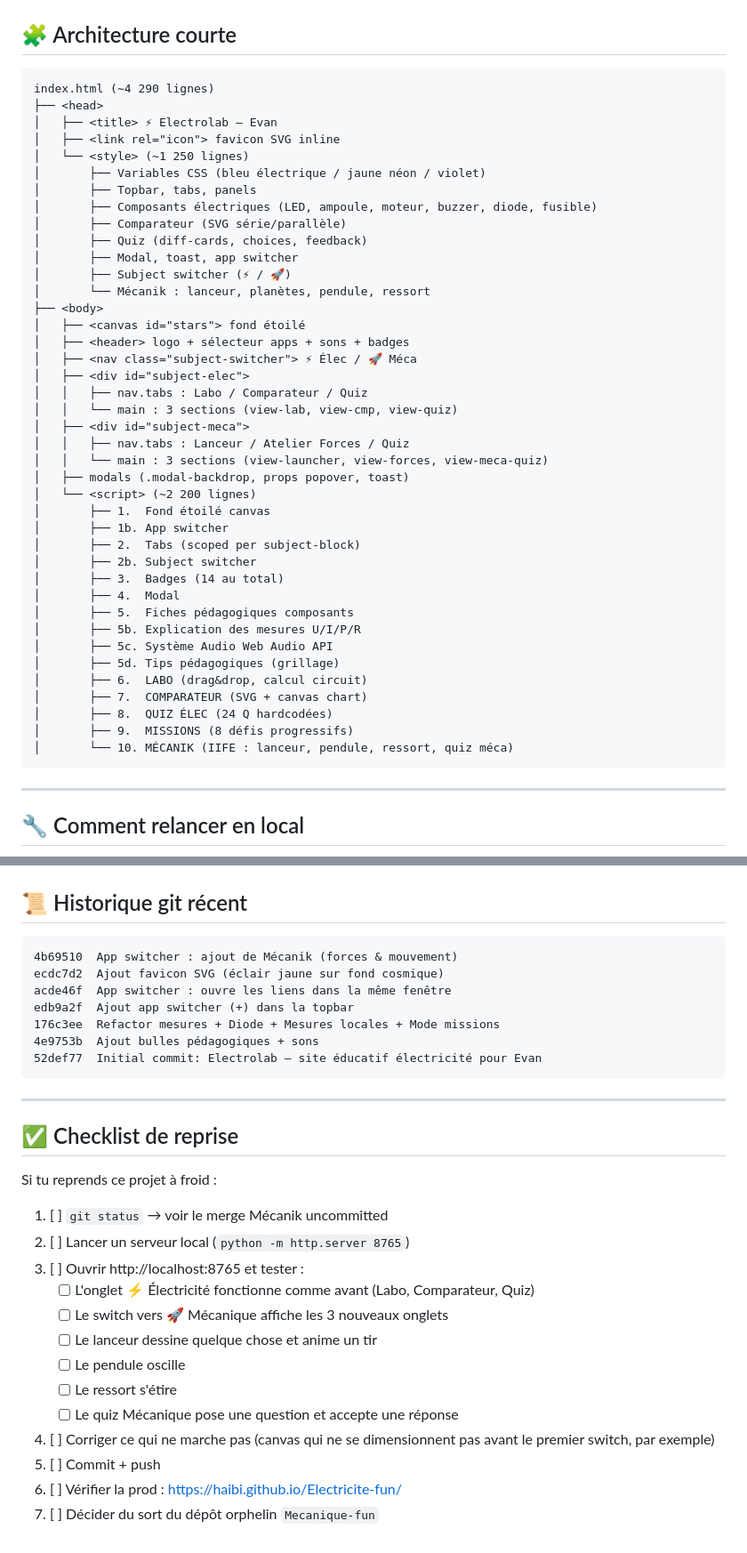
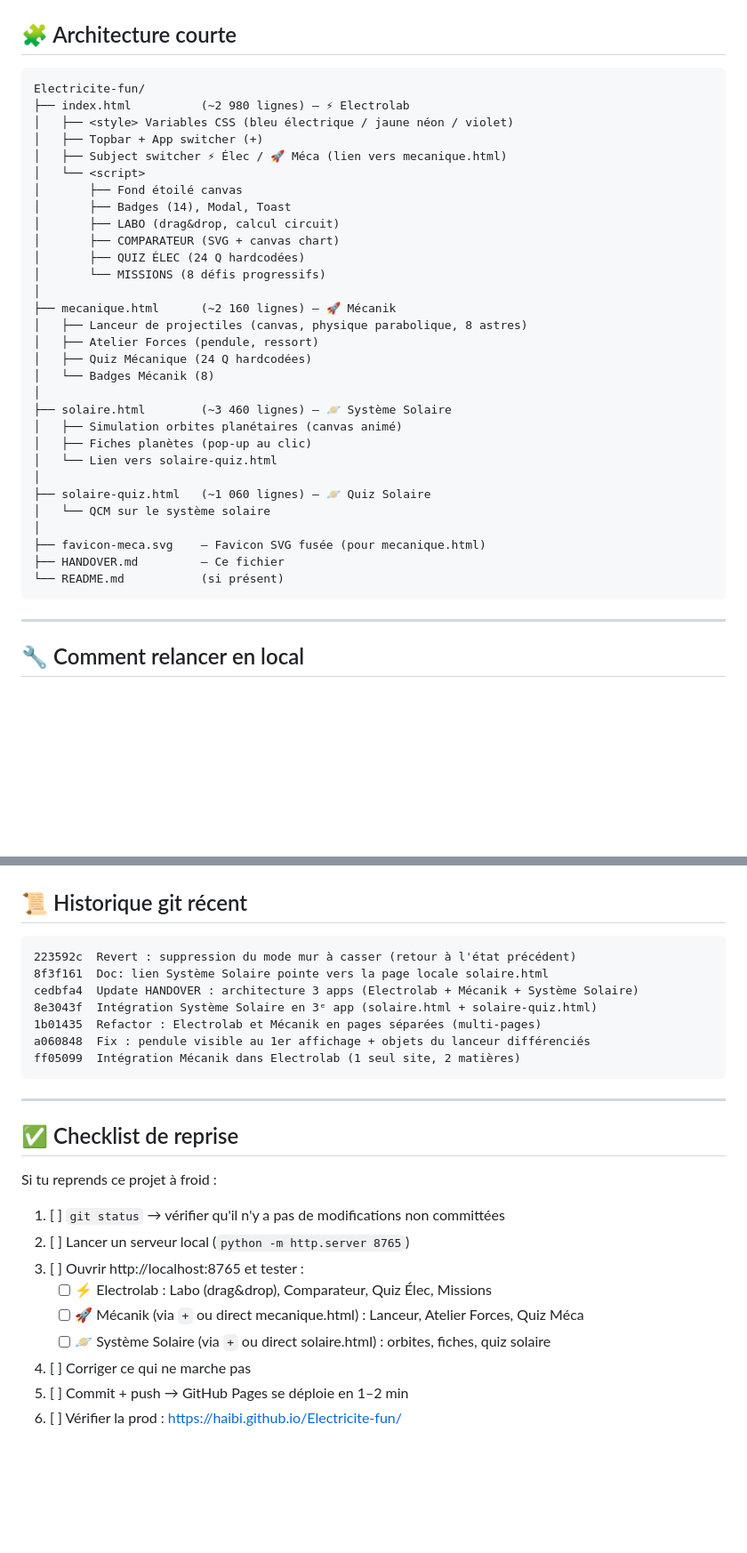
Before and after one commit to haibi/Electricite-fun, a Markdown page: HANDOVER.md, 2 parts joined by grey strips. Shown at 89% size. Rendered like a GitHub page; blank space fills up the shorter version.

Commit message:
HANDOVER : mise à jour architecture multi-pages + suppression warnings obsolètes
Architecture réelle : 4 fichiers HTML séparés (index, mecanique, solaire, solaire-quiz).
Supprimé : warnings merge non-committé, routine cloud, dépôt orphelin (tous résolus).
Ajouté : note sur l'idée mur-à-casser abandonnée, checklist de reprise à jour.

Co-Authored-By: Claude Opus 4.7 (1M context) <noreply@anthropic.com>

````diff
--- a/HANDOVER.md
+++ b/HANDOVER.md
@@ -110,46 +94,36 @@ Memory file utilisateur : `C:\Users\maxim\.claude\projects\C--Users-maxim-Deskto
 ## 🧩 Architecture courte
 
 ```
-index.html (~4 290 lignes)
-├── <head>
-│   ├── <title> ⚡ Electrolab – Evan
-│   ├── <link rel="icon"> favicon SVG inline
-│   └── <style> (~1 250 lignes)
-│       ├── Variables CSS (bleu électrique / jaune néon / violet)
-│       ├── Topbar, tabs, panels
-│       ├── Composants électriques (LED, ampoule, moteur, buzzer, diode, fusible)
-│       ├── Comparateur (SVG série/parallèle)
-│       ├── Quiz (diff-cards, choices, feedback)
-│       ├── Modal, toast, app switcher
-│       ├── Subject switcher (⚡ / 🚀)
-│       └── Mécanik : lanceur, planètes, pendule, ressort
-├── <body>
-│   ├── <canvas id="stars"> fond étoilé
-│   ├── <header> logo + sélecteur apps + sons + badges
-│   ├── <nav class="subject-switcher"> ⚡ Élec / 🚀 Méca
-│   ├── <div id="subject-elec">
-│   │   ├── nav.tabs : Labo / Comparateur / Quiz
-│   │   └── main : 3 sections (view-lab, view-cmp, view-quiz)
-│   ├── <div id="subject-meca">
-│   │   ├── nav.tabs : Lanceur / Atelier Forces / Quiz
-│   │   └── main : 3 sections (view-launcher, view-forces, view-meca-quiz)
-│   ├── modals (.modal-backdrop, props popover, toast)
-│   └── <script> (~2 200 lignes)
-│       ├── 1.  Fond étoilé canvas
-│       ├── 1b. App switcher
-│       ├── 2.  Tabs (scoped per subject-block)
-│       ├── 2b. Subject switcher
-│       ├── 3.  Badges (14 au total)
-│       ├── 4.  Modal
-│       ├── 5.  Fiches pédagogiques composants
-│       ├── 5b. Explication des mesures U/I/P/R
-│       ├── 5c. Système Audio Web Audio API
-│       ├── 5d. Tips pédagogiques (grillage)
-│       ├── 6.  LABO (drag&drop, calcul circuit)
-│       ├── 7.  COMPARATEUR (SVG + canvas chart)
-│       ├── 8.  QUIZ ÉLEC (24 Q hardcodées)
-│       ├── 9.  MISSIONS (8 défis progressifs)
-│       └── 10. MÉCANIK (IIFE : lanceur, pendule, ressort, quiz méca)
+Electricite-fun/
+├── index.html          (~2 980 lignes) — ⚡ Electrolab
+│   ├── <style> Variables CSS (bleu électrique / jaune néon / violet)
+│   ├── Topbar + App switcher (+)
+│   ├── Subject switcher ⚡ Élec / 🚀 Méca (lien vers mecanique.html)
+│   └── <script>
+│       ├── Fond étoilé canvas
+│       ├── Badges (14), Modal, Toast
+│       ├── LABO (drag&drop, calcul circuit)
+│       ├── COMPARATEUR (SVG + canvas chart)
+│       ├── QUIZ ÉLEC (24 Q hardcodées)
+│       └── MISSIONS (8 défis progressifs)
+│
+├── mecanique.html      (~2 160 lignes) — 🚀 Mécanik
+│   ├── Lanceur de projectiles (canvas, physique parabolique, 8 astres)
+│   ├── Atelier Forces (pendule, ressort)
+│   ├── Quiz Mécanique (24 Q hardcodées)
+│   └── Badges Mécanik (8)
+│
+├── solaire.html        (~3 460 lignes) — 🪐 Système Solaire
+│   ├── Simulation orbites planétaires (canvas animé)
+│   ├── Fiches planètes (pop-up au clic)
+│   └── Lien vers solaire-quiz.html
+│
+├── solaire-quiz.html   (~1 060 lignes) — 🪐 Quiz Solaire
+│   └── QCM sur le système solaire
+│
+├── favicon-meca.svg    — Favicon SVG fusée (pour mecanique.html)
+├── HANDOVER.md         — Ce fichier
+└── README.md           (si présent)
 ```
 
 ---
@@ -170,13 +144,13 @@ Ou utiliser la config preview Claude Code existante :
 ## 📜 Historique git récent
 
 ```
-4b69510  App switcher : ajout de Mécanik (forces & mouvement)
-ecdc7d2  Ajout favicon SVG (éclair jaune sur fond cosmique)
-acde46f  App switcher : ouvre les liens dans la même fenêtre
-edb9a2f  Ajout app switcher (+) dans la topbar
-176c3ee  Refactor mesures + Diode + Mesures locales + Mode missions
-4e9753b  Ajout bulles pédagogiques + sons
-52def77  Initial commit: Electrolab — site éducatif électricité pour Evan
+223592c  Revert : suppression du mode mur à casser (retour à l'état précédent)
+8f3f161  Doc: lien Système Solaire pointe vers la page locale solaire.html
+cedbfa4  Update HANDOVER : architecture 3 apps (Electrolab + Mécanik + Système Solaire)
+8e3043f  Intégration Système Solaire en 3ᵉ app (solaire.html + solaire-quiz.html)
+1b01435  Refactor : Electrolab et Mécanik en pages séparées (multi-pages)
+a060848  Fix : pendule visible au 1er affichage + objets du lanceur différenciés
+ff05099  Intégration Mécanik dans Electrolab (1 seul site, 2 matières)
 ```
 
 ---
@@ -185,16 +159,12 @@ edb9a2f  Ajout app switcher (+) dans la topbar
 
 Si tu reprends ce projet à froid :
 
-1. [ ] `git status` → voir le merge Mécanik uncommitted
+1. [ ] `git status` → vérifier qu'il n'y a pas de modifications non committées
 2. [ ] Lancer un serveur local (`python -m http.server 8765`)
 3. [ ] Ouvrir http://localhost:8765 et tester :
-   - [ ] L'onglet ⚡ Électricité fonctionne comme avant (Labo, Comparateur, Quiz)
-   - [ ] Le switch vers 🚀 Mécanique affiche les 3 nouveaux onglets
-   - [ ] Le lanceur dessine quelque chose et anime un tir
-   - [ ] Le pendule oscille
-   - [ ] Le ressort s'étire
-   - [ ] Le quiz Mécanique pose une question et accepte une réponse
-4. [ ] Corriger ce qui ne marche pas (canvas qui ne se dimensionnent pas avant le premier switch, par exemple)
-5. [ ] Commit + push
+   - [ ] ⚡ Electrolab : Labo (drag&drop), Comparateur, Quiz Élec, Missions
+   - [ ] 🚀 Mécanik (via `+` ou direct mecanique.html) : Lanceur, Atelier Forces, Quiz Méca
+   - [ ] 🪐 Système Solaire (via `+` ou direct solaire.html) : orbites, fiches, quiz solaire
+4. [ ] Corriger ce qui ne marche pas
+5. [ ] Commit + push → GitHub Pages se déploie en 1–2 min
 6. [ ] Vérifier la prod : https://haibi.github.io/Electricite-fun/
-7. [ ] Décider du sort du dépôt orphelin `Mecanique-fun`
````
Also changed, not shown: other parts of HANDOVER.md (+25 -41 lines).
